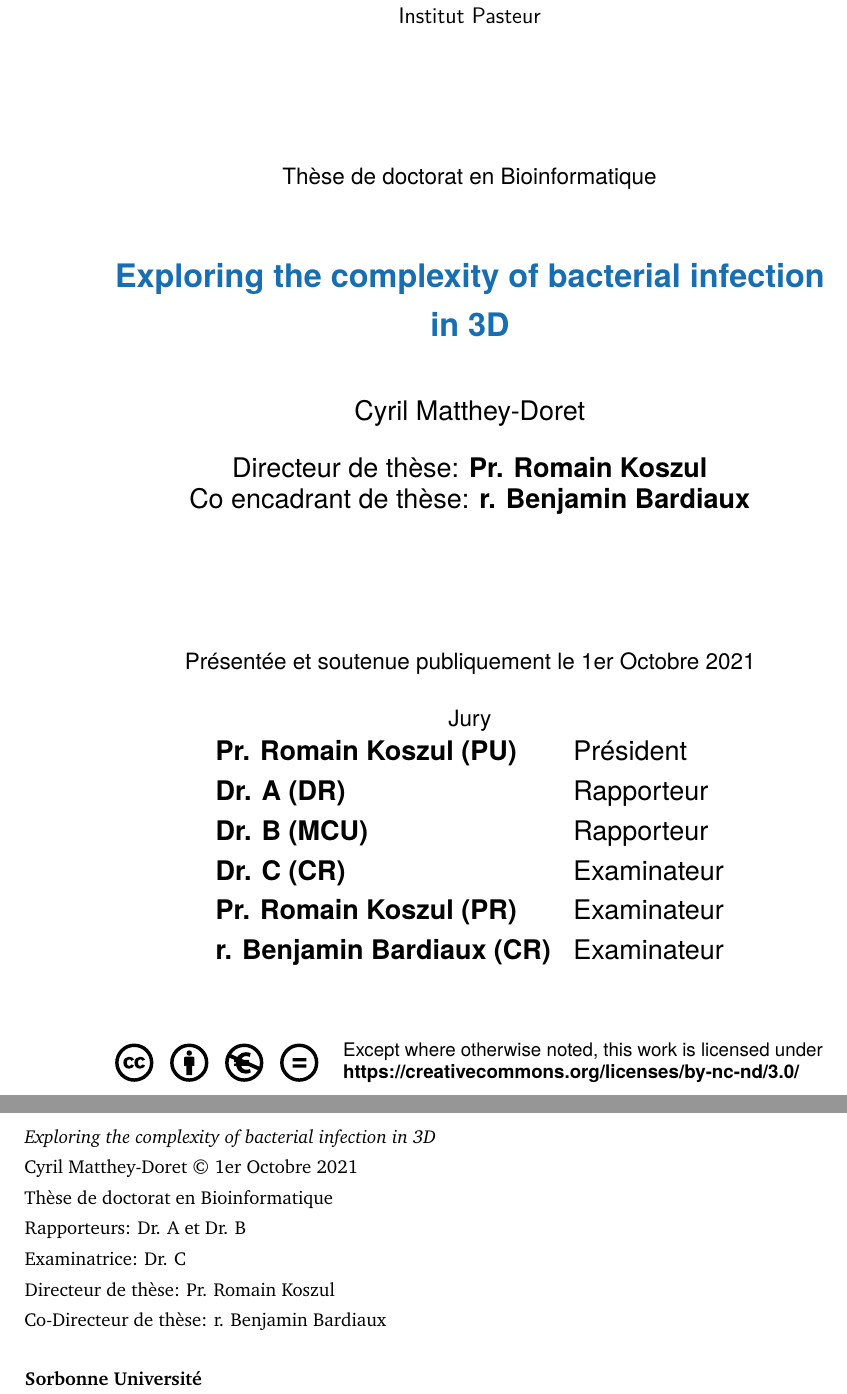
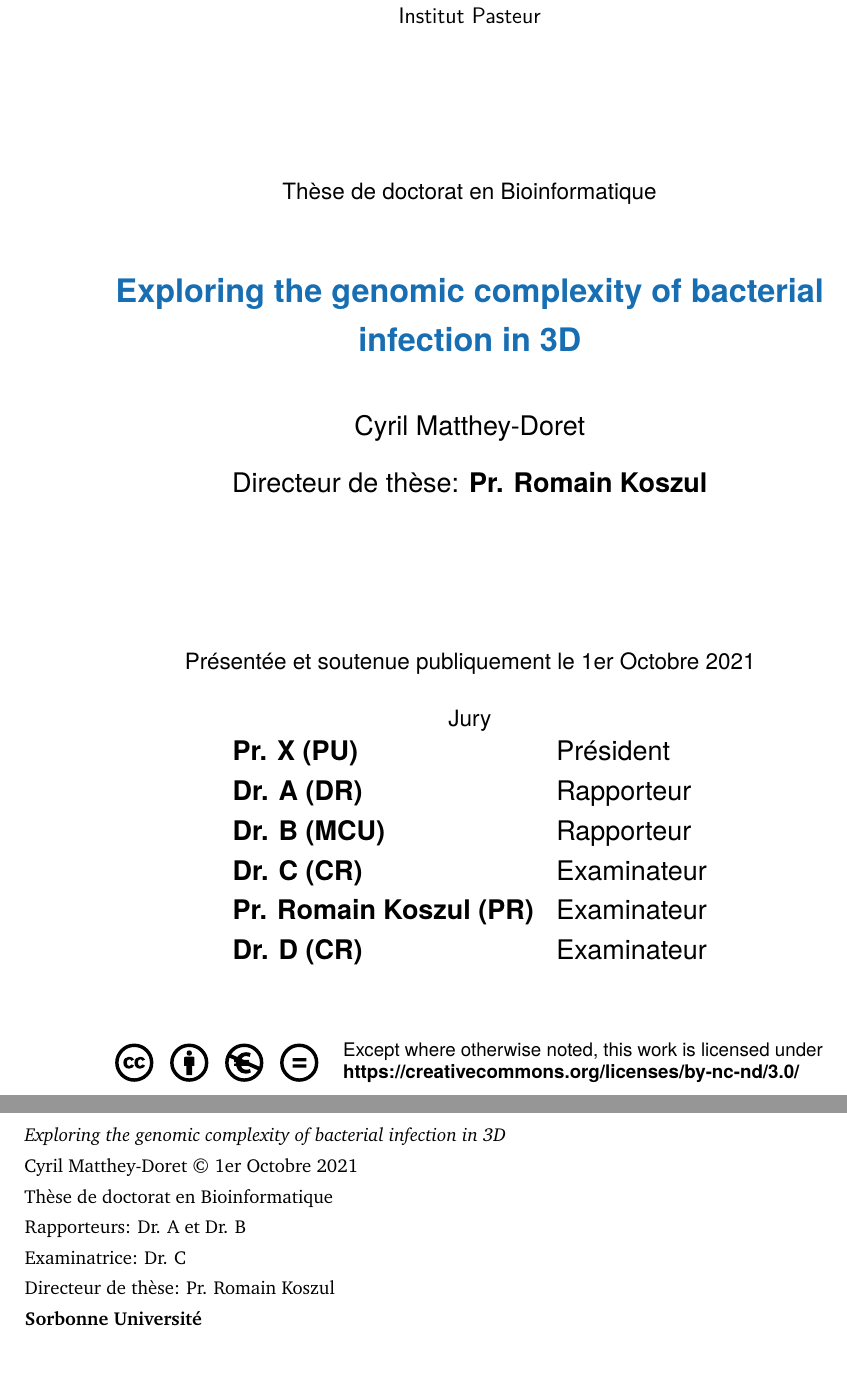
Before and after one commit to cmdoret/phd, a LaTeX thesis (my-thesis.tex, which reads FrontBackMatter/Glossary.tex, FrontBackMatter/Titlepages.tex, my-thesis-setup.tex): two parts of pages 1 and 2 of 41, joined at a grey line, cut so that both start at the same text, the shorter picture padded with empty space. Compiled offline with pdfLaTeX.

Commit message:
fix front page information

```diff
--- a/FrontBackMatter/Glossary.tex
+++ b/FrontBackMatter/Glossary.tex
@@ -26,7 +26,7 @@
 %----------------------------------------------------------------------------------------
 %	Acronyms
 %----------------------------------------------------------------------------------------
-\newacronym{rmn}{RMN}{Résonance Magnétique Nucléaire}
+\newacronym{3C}{3C}{Chromosome conformation capture}
 
 %----------------------------------------------------------------------------------------
 %	Dual entries
--- a/FrontBackMatter/Titlepages.tex
+++ b/FrontBackMatter/Titlepages.tex
@@ -33,7 +33,7 @@
 	{\LARGE \color{ctcolortitle}\textbf{\thesisTitle} \\[10mm]}
 	{\Large \thesisName} \\[5mm]
     {\Large Directeur de thèse: \textbf{\thesisFirstSupervisor}}\\
-    {\Large Co encadrant de thèse: \textbf{\thesisSecondSupervisor}}\\
+%    {\Large Co encadrant de thèse: \textbf{\thesisSecondSupervisor}}\\
     \vfill
 
     {\large Présentée et soutenue publiquement le \thesisDate }\\[5mm]
@@ -60,7 +60,7 @@
 	Rapporteurs: \thesisFirstReviewer\ et \thesisSecondReviewer \\
     Examinatrice: \thesisFirstExaminer\\\
 	Directeur de th\`ese: \thesisFirstSupervisor\\
-    Co-Directeur de th\`ese: \thesisSecondSupervisor \\[1.5em]
+%    Co-Directeur de th\`ese: \thesisSecondSupervisor \\[1.5em]
 	\textbf{\thesisUniversity} \\
     \thesisUniversityDepartment \\[1.5em]
     \textbf{\thesisUniversityGroup} \\
--- a/my-thesis-setup.tex
+++ b/my-thesis-setup.tex
@@ -27,15 +27,15 @@
 % **************************************************
 % Information and Commands for Reuse
 % **************************************************
-\newcommand{\thesisTitle}{Exploring the complexity of bacterial infection in 3D}
+\newcommand{\thesisTitle}{Exploring the genomic complexity of bacterial infection in 3D}
 \newcommand{\thesisName}{Cyril Matthey-Doret}
 \newcommand{\thesisSubject}{Thèse de doctorat en Bioinformatique}
 \newcommand{\thesisDate}{1er Octobre 2021}
 \newcommand{\thesisVersion}{0.1}
 
-\newcommand{\thesisPresident}{Pr. Romain Koszul}
-\newcommand{\thesisPresidentUniversity}{\protect{Sorbonne Université}}
-\newcommand{\thesisPresidentDepartment}{UMR 3525 CNRS Unité  de Régulation Spatiale des Génomes}
+\newcommand{\thesisPresident}{Pr. X}
+\newcommand{\thesisPresidentUniversity}{\protect{Université X}}
+\newcommand{\thesisPresidentDepartment}{Departement X}
 
 \newcommand{\thesisFirstReviewer}{Dr. A}
 \newcommand{\thesisFirstReviewerUniversity}{\protect{Université A}}
@@ -54,7 +54,7 @@
 %\newcommand{\thesisSecondExaminerDepartment}{Department of Clean Thesis Style}
 
 \newcommand{\thesisFirstSupervisor}{Pr. Romain Koszul}
-\newcommand{\thesisSecondSupervisor}{r. Benjamin Bardiaux}
+\newcommand{\thesisSecondSupervisor}{Dr. D}
 
 \newcommand{\thesisUniversity}{\protect{Sorbonne Université}}
 \newcommand{\thesisUniversityDepartment}{École doctorale Complexité du Vivant}
```
